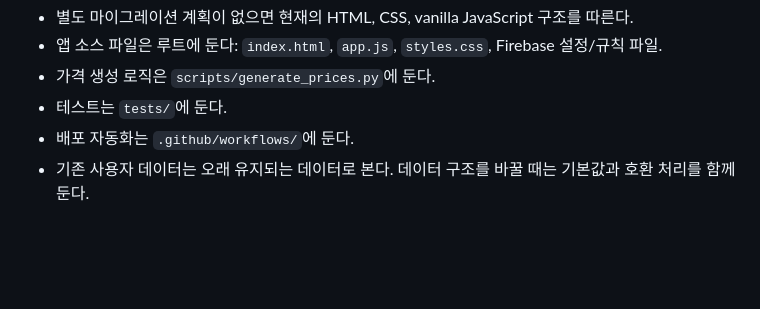
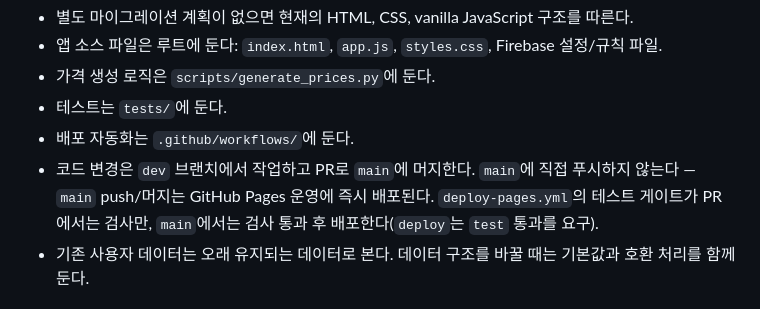
Before and after one commit to yjmoonn/assettrail, a Markdown page: AGENTS.md, the part around the change. Rendered like a GitHub page; blank space fills up the shorter version.

Commit message:
AGENTS.md에 dev→PR→main 배포 흐름 규칙 추가

```diff
--- a/AGENTS.md
+++ b/AGENTS.md
@@ -55,6 +55,7 @@ AssetTrail은 개인 자산, 포트폴리오 변화, 투자 판단, 히스토리
 - 가격 생성 로직은 `scripts/generate_prices.py`에 둔다.
 - 테스트는 `tests/`에 둔다.
 - 배포 자동화는 `.github/workflows/`에 둔다.
+- 코드 변경은 `dev` 브랜치에서 작업하고 PR로 `main`에 머지한다. `main`에 직접 푸시하지 않는다 — `main` push/머지는 GitHub Pages 운영에 즉시 배포된다. `deploy-pages.yml`의 테스트 게이트가 PR에서는 검사만, `main`에서는 검사 통과 후 배포한다(`deploy`는 `test` 통과를 요구).
 - 기존 사용자 데이터는 오래 유지되는 데이터로 본다. 데이터 구조를 바꿀 때는 기본값과 호환 처리를 함께 둔다.
 
 ## 필수 검증
```
